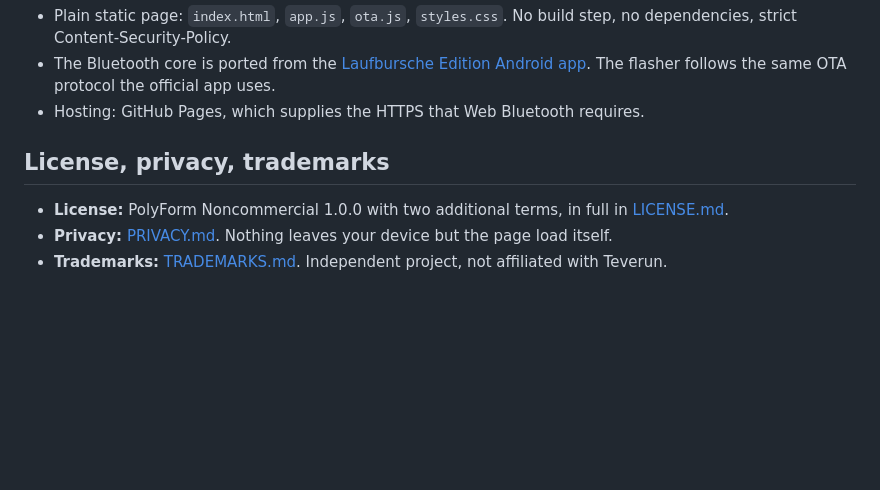
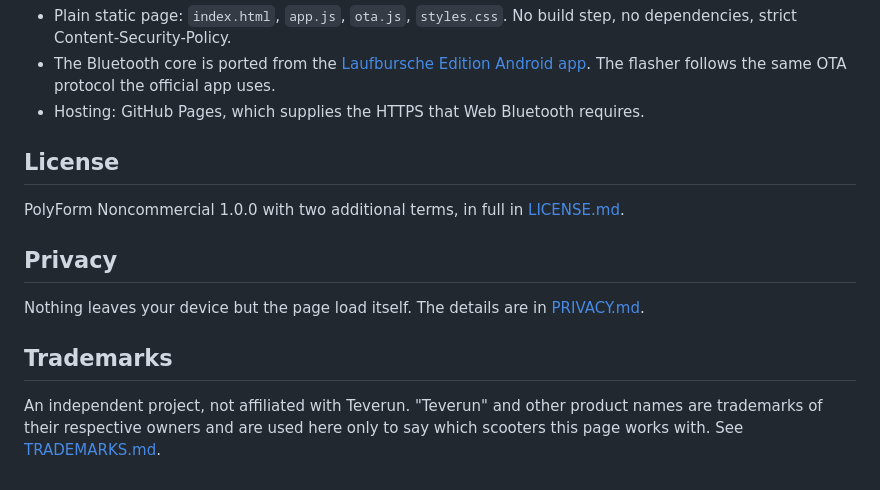
Before and after one commit to Laufbursche42/trfm-unlock, a Markdown page: README.md, the part around the change. GitHub-like rendering; blank space fills up the shorter version.

Commit message:
One heading per subject
Subjects were bundled under a shared heading, which is also why an anchor had to be called
disclaimer--trademarks to reach one of them. Split, so a reader can be pointed at exactly the one
that applies and the anchors read like what they are.

Claude-Session: https://claude.ai/code/session_01PTZW2ModRfPFDWkEbYjLiM

```diff
--- a/README.md
+++ b/README.md
@@ -46,8 +46,14 @@ By flashing a firmware through this page and by using it, you accept these terms
 - The Bluetooth core is ported from the [Laufbursche Edition Android app](https://github.com/Laufbursche42/tr-lb-edition). The flasher follows the same OTA protocol the official app uses.
 - Hosting: GitHub Pages, which supplies the HTTPS that Web Bluetooth requires.
 
-## License, privacy, trademarks
+## License
 
-- **License:** PolyForm Noncommercial 1.0.0 with two additional terms, in full in [LICENSE.md](LICENSE.md).
-- **Privacy:** [PRIVACY.md](PRIVACY.md). Nothing leaves your device but the page load itself.
-- **Trademarks:** [TRADEMARKS.md](TRADEMARKS.md). Independent project, not affiliated with Teverun.
+PolyForm Noncommercial 1.0.0 with two additional terms, in full in [LICENSE.md](LICENSE.md).
+
+## Privacy
+
+Nothing leaves your device but the page load itself. The details are in [PRIVACY.md](PRIVACY.md).
+
+## Trademarks
+
+An independent project, not affiliated with Teverun. "Teverun" and other product names are trademarks of their respective owners and are used here only to say which scooters this page works with. See [TRADEMARKS.md](TRADEMARKS.md).
```
